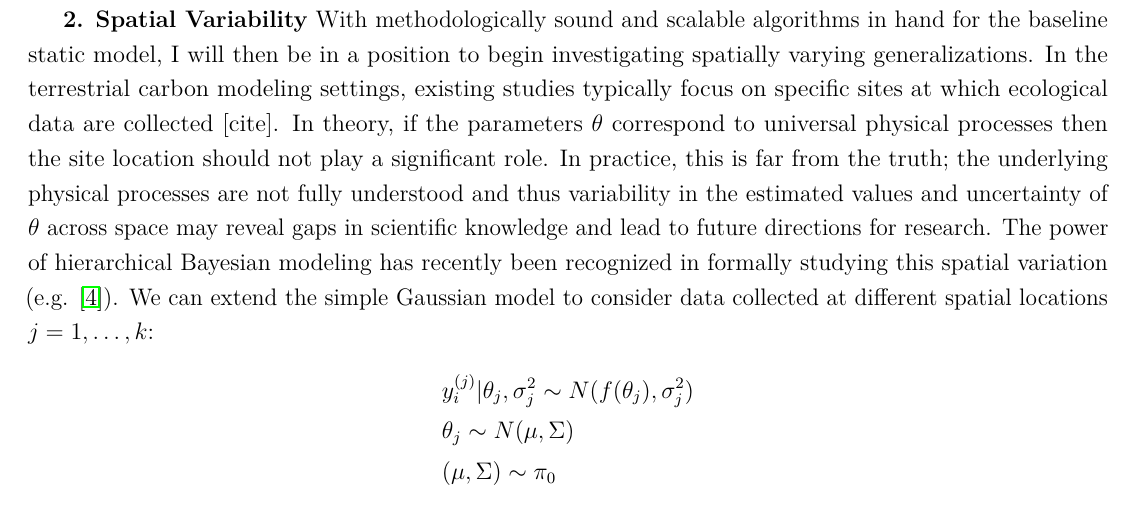
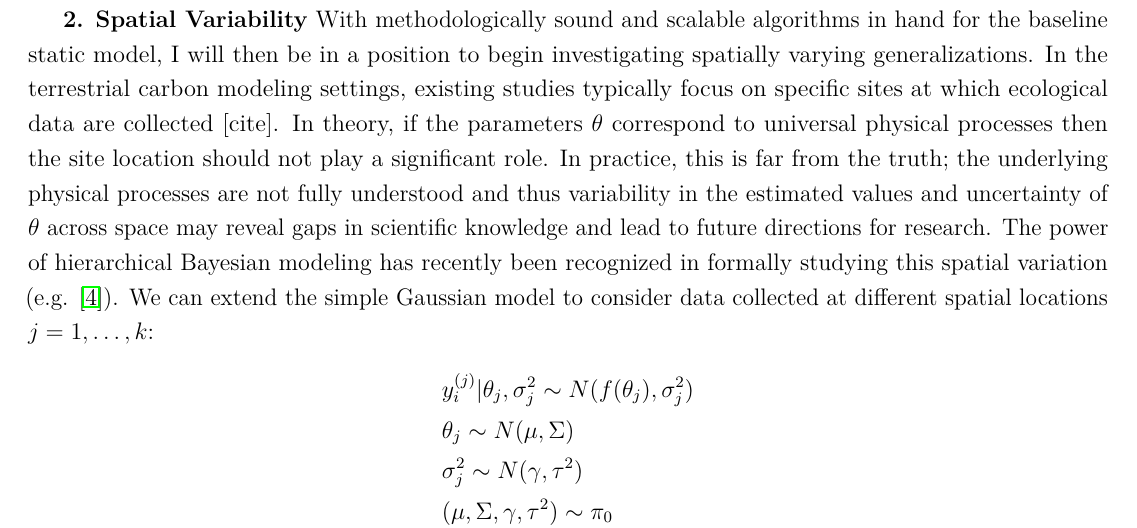
Before and after one commit to arob5/gp-calibration, a LaTeX document (research_proposal_methodological.tex): part of page 2 of 3, cut so that both start at the same text. Compiled offline with pdfLaTeX.

Commit message:
Progress on proposal

```diff
--- a/research_proposal_methodological.tex
+++ b/research_proposal_methodological.tex
@@ -112,7 +112,8 @@ While all seemingly reasonable, these approaches have subtle differences and may
  \begin{align*}
  &y^{(j)}_i|\theta_j, \sigma_j^2 \sim N(f(\theta_j), \sigma_j^2) \\
  &\theta_j \sim N(\mu, \Sigma) \\
- &(\mu, \Sigma) \sim \pi_0
+ &\sigma_j^2 \sim N(\gamma, \tau^2) \\
+ &(\mu, \Sigma, \gamma, \tau^2) \sim \pi_0
  \end{align*}
  This constitutes a first step towards understanding the spatial variability in $\theta$ and $\sigma^2$, but doesn't incorporate any explicit spatial information such as a concept of ``nearness'' between the sites.
 
```
